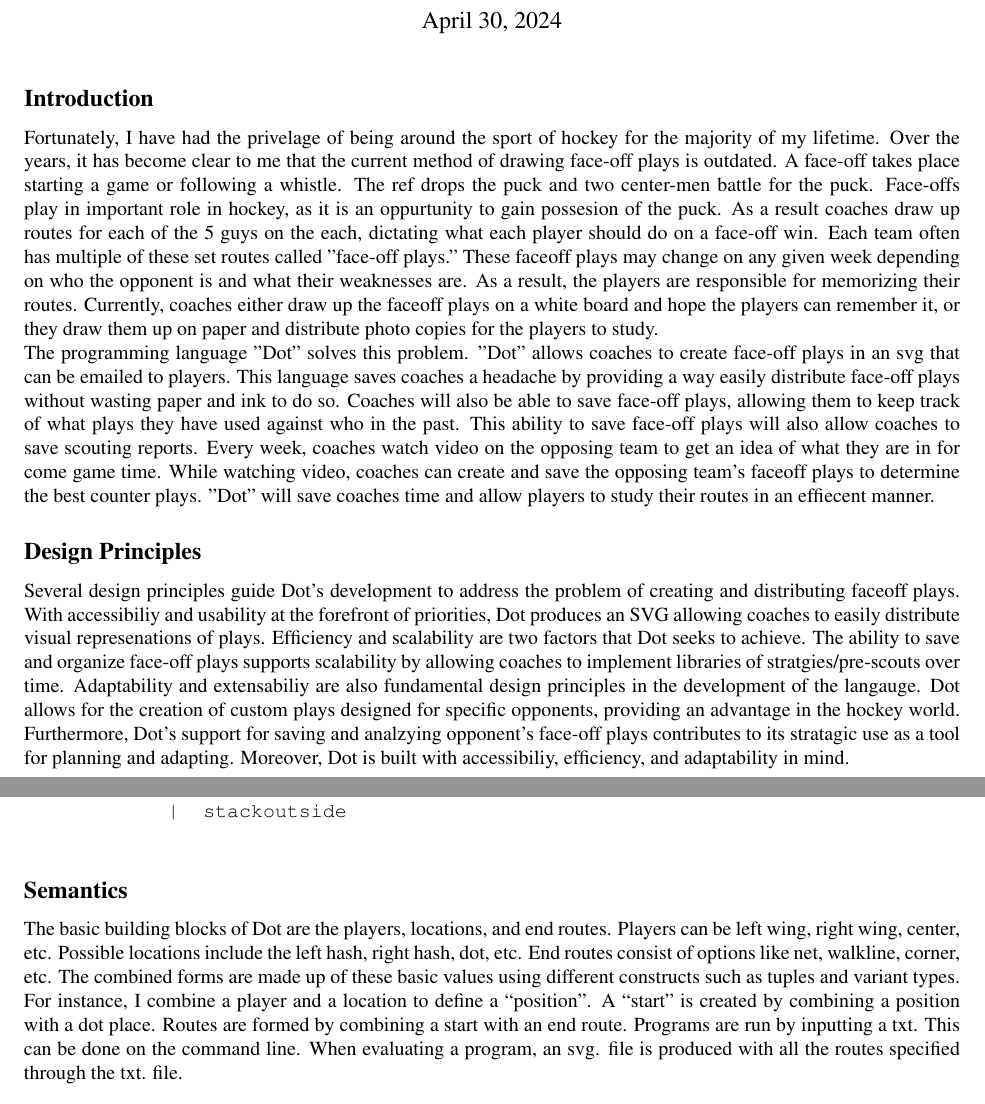
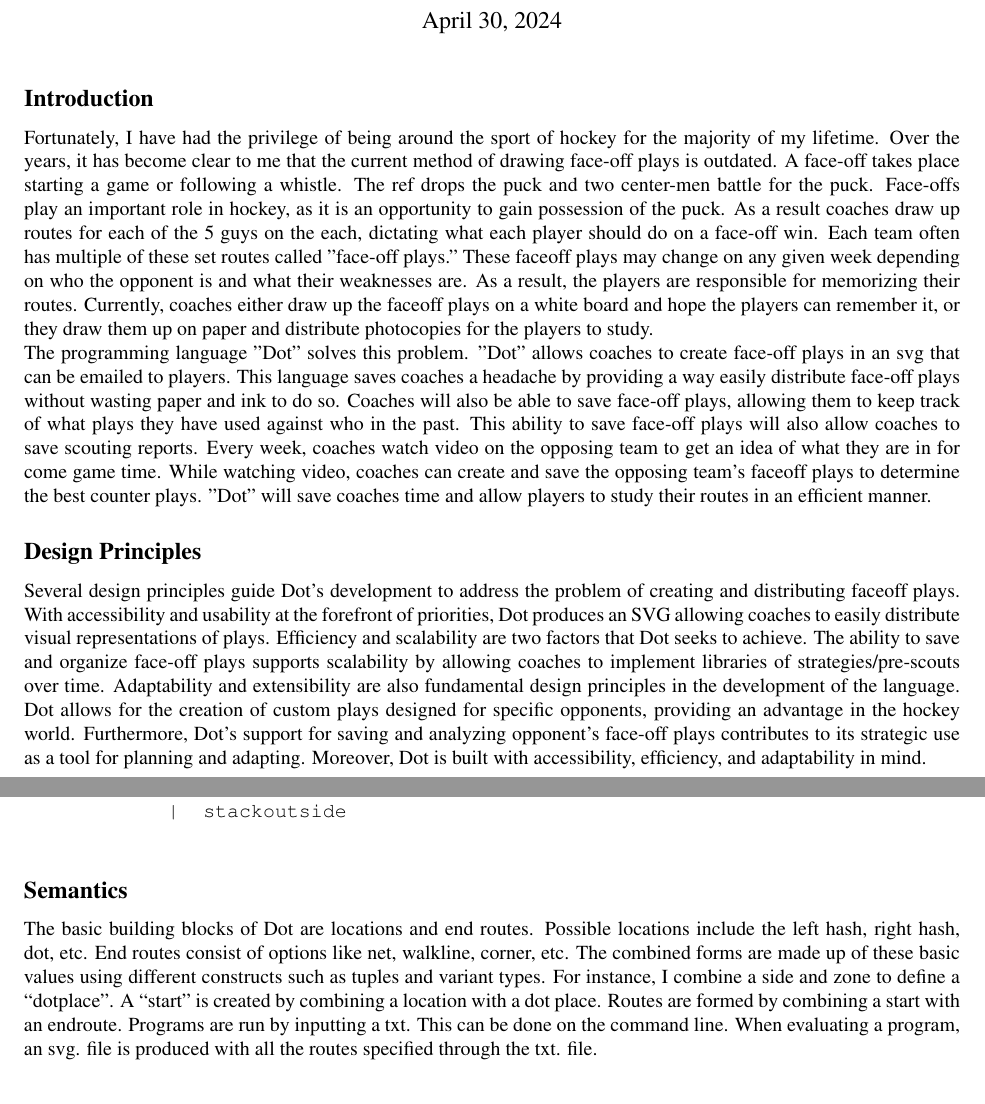
Before and after one commit to davidvieten/dot, a LaTeX document (docs/specification.tex): two parts of pages 1 and 3 of 3, joined at a grey line, cut so that both start at the same text. Compiled offline with pdfLaTeX; a LaTeX package or settings file that is missing is left out.

Commit message:
prototype

```diff
--- a/docs/specification.tex
+++ b/docs/specification.tex
@@ -61,38 +61,41 @@
 \maketitle
 
 \subsection*{Introduction}
-{  Fortunately, I have had the privelage of being around the sport of
-hockey for the majority of my lifetime. Over the years, it has become clear to me that the
-current method of drawing face-off plays is outdated. A face-off takes place starting a game or
-following a whistle.  The ref drops the puck and two center-men battle for the puck.  Face-offs
-play in important role in hockey, as it is an oppurtunity to gain possesion of the puck. As a result
+{  Fortunately, I have had the privilege of being around the sport of
+hockey for the majority of my lifetime. Over the years, it has become clear to me that
+the current method of drawing face-off plays is outdated. A face-off takes place starting a game or
+following a whistle. The ref drops the puck and two center-men battle for the puck. Face-offs
+play an important role in hockey, as it is an opportunity to gain possession of the puck. As a result
 coaches draw up routes for each of the 5 guys on the each, dictating what each player should do
-on a face-off win.  Each team often has multiple of these set routes called "face-off plays." These
+on a face-off win. Each team often has multiple of these set routes called "face-off plays." These
 faceoff plays may change on any given week depending on who the opponent is and what their weaknesses
-are. As a result, the players are responsible for memorizing their routes.  Currently, coaches either draw
+are. As a result, the players are responsible for memorizing their routes. Currently, coaches either draw
 up the faceoff plays on a white board and hope the players can remember it, or they draw them up on paper
-and distribute photo copies for the players to study.
+and distribute photocopies for the players to study.
+
 
 The programming language "Dot" solves this problem. "Dot" allows coaches to create face-off plays in an svg
-that can be emailed to players.  This language saves coaches a headache by providing a way easily distribute
+that can be emailed to players. This language saves coaches a headache by providing a way easily distribute
 face-off plays without wasting paper and ink to do so. Coaches will also be able to save face-off plays,
 allowing them to keep track of what plays they have used against who in the past. This ability to save face-off
 plays will also allow coaches to save scouting reports. Every week, coaches watch video on the opposing team to
 get an idea of what they are in for come game time. While watching video, coaches can create and save the opposing
-team's faceoff plays to determine the best counter plays.  "Dot" will save coaches time and allow players to
-study their routes in an effiecent manner.}
+team's faceoff plays to determine the best counter plays. "Dot" will save coaches time and allow players to
+study their routes in an efficient manner.
+}
 
 \subsection*{Design Principles}
 {Several design principles guide Dot's development to address the problem of creating and
-distributing faceoff plays. With accessibiliy and usability at the forefront of priorities, Dot produces an
-SVG allowing coaches to easily distribute visual represenations of plays. Efficiency and scalability are two factors
+distributing faceoff plays. With accessibility and usability at the forefront of priorities, Dot produces an
+SVG allowing coaches to easily distribute visual representations of plays. Efficiency and scalability are two factors
 that Dot seeks to achieve.
 The ability to save and organize face-off plays supports scalability by allowing coaches to implement libraries
-of stratgies/pre-scouts over time. Adaptability and extensabiliy are also fundamental design principles in the
-development of the langauge. Dot allows for the creation of custom plays designed for specific opponents, providing
-an advantage in the hockey world.  Furthermore, Dot's support for saving and analzying opponent's face-off plays
-contributes to its stratagic use as a tool for planning and adapting. Moreover, Dot is built with accessibiliy,
-efficiency, and adaptability in mind.}
+of strategies/pre-scouts over time. Adaptability and extensibility are also fundamental design principles in the
+development of the language. Dot allows for the creation of custom plays designed for specific opponents, providing
+an advantage in the hockey world. Furthermore, Dot's support for saving and analyzing opponent's face-off plays
+contributes to its strategic use as a tool for planning and adapting. Moreover, Dot is built with accessibility,
+efficiency, and adaptability in mind.
+}
 
 \pagebreak
 \subsection*{Examples}
@@ -165,12 +168,11 @@ well as knowledge of the sport of hockey. The primitives help define areas on th
 
 \subsection*{Semantics}
 
-The basic building blocks of Dot are the players, locations, and end routes. Players can be left
-wing, right wing, center, etc. Possible locations include the left hash, right hash, dot, etc. End
+The basic building blocks of Dot are locations and end routes. Possible locations include the left hash, right hash, dot, etc. End
 routes consist of options like net, walkline, corner, etc. The combined forms are made up of these basic values using different constructs such as tuples and
-variant types. For instance, I combine a player and a location to define a “position”. A “start” is
-created by combining a position with a dot place. Routes are formed by combining a start with an end
-route. Programs are run by inputting a txt. This can be done on the command line. When evaluating a program,
+variant types. For instance, I combine a side and zone to define a “dotplace”. A “start” is
+created by combining a location with a dot place. Routes are formed by combining a start with an endroute.
+ Programs are run by inputting a txt. This can be done on the command line. When evaluating a program,
 an svg. file is produced with all the routes specified through the txt. file.
 
 % DO NOT DELETE ANYTHING BELOW THIS LINE
```
Also changed, not shown: docs/specification.pdf, docs/specification.tex (8 more changed lines), 2 other files.
